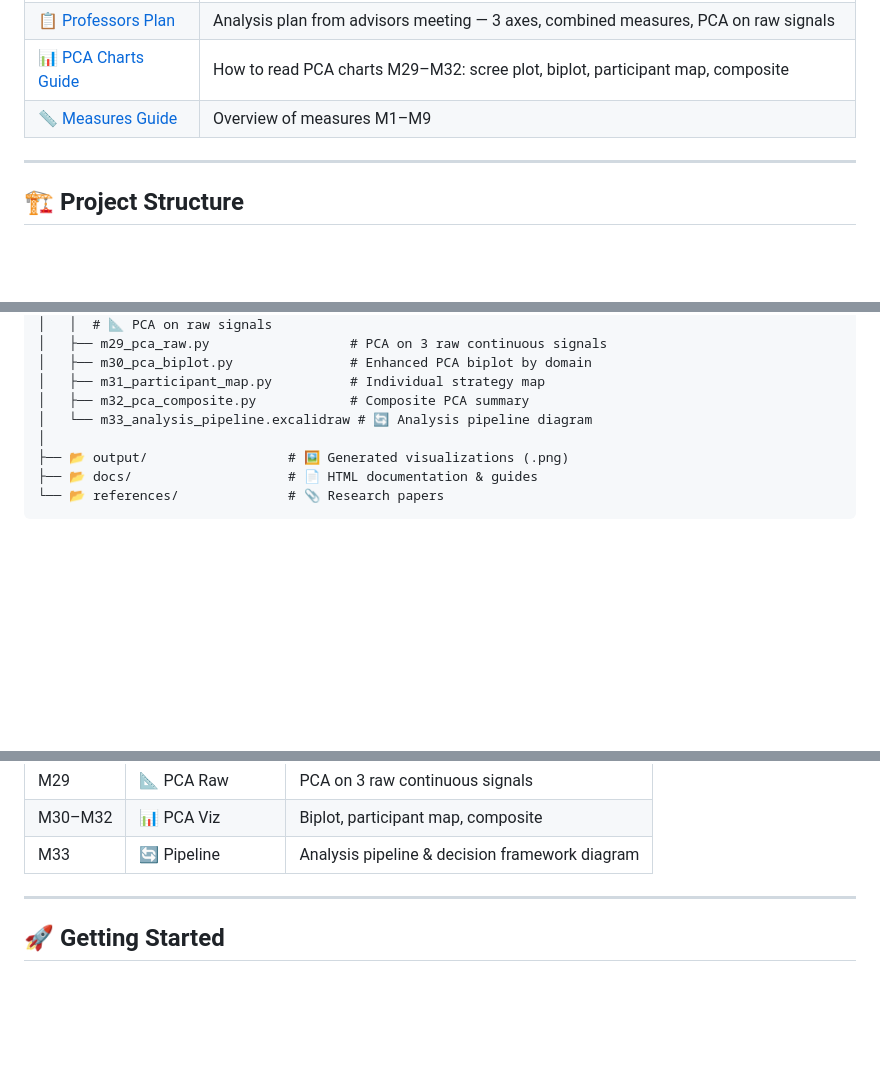
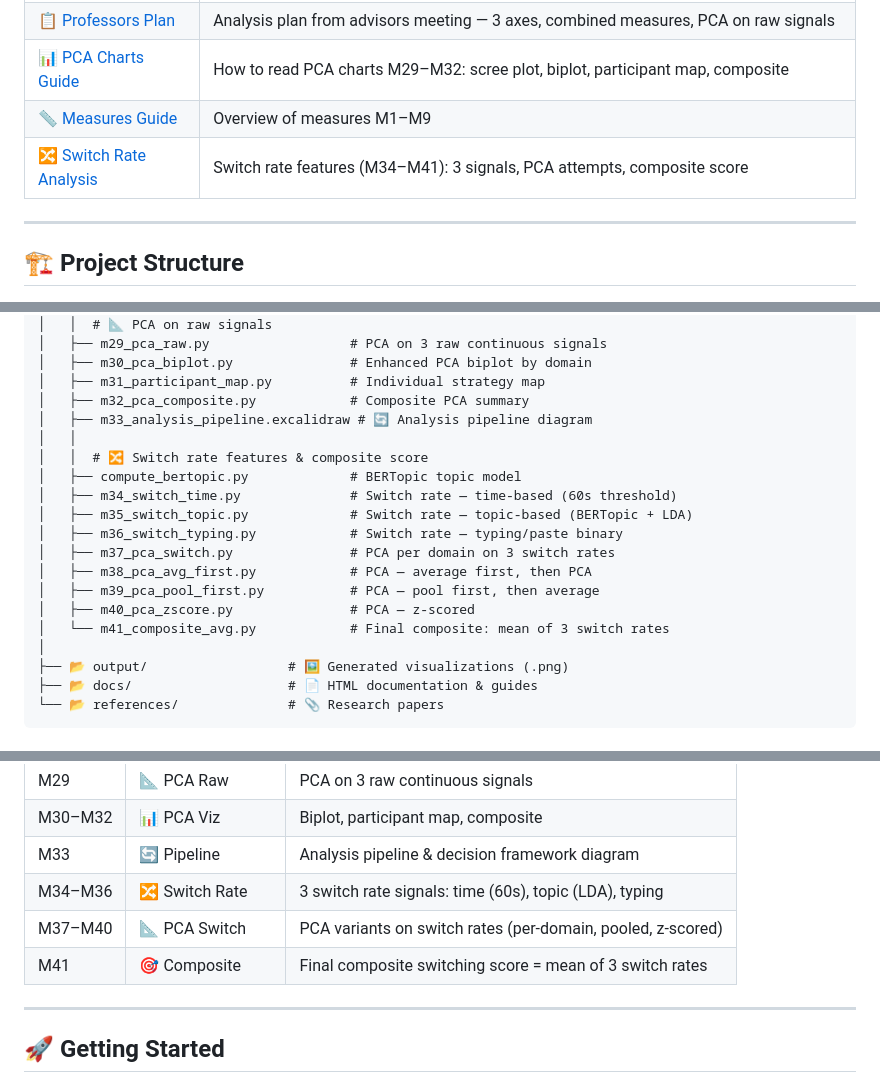
Before and after one commit to elay96/wikipedia-task-analysis-engine, a Markdown page: README.md, 3 parts joined by grey strips. GitHub-like rendering; blank space fills up the shorter version.

Commit message:
docs: add switch rate analysis HTML guide and update README
Co-Authored-By: Claude Opus 4.6 (1M context) <noreply@anthropic.com>

```diff
--- a/README.md
+++ b/README.md
@@ -30,6 +30,7 @@ Interactive HTML guides — available online via GitHub Pages:
 | 📋 [Professors Plan](https://elay96.github.io/wikipedia-task-analysis-engine/docs/professors_plan.html) | Analysis plan from advisors meeting — 3 axes, combined measures, PCA on raw signals |
 | 📊 [PCA Charts Guide](https://elay96.github.io/wikipedia-task-analysis-engine/docs/pca_charts_guide.html) | How to read PCA charts M29–M32: scree plot, biplot, participant map, composite |
 | 📏 [Measures Guide](https://elay96.github.io/wikipedia-task-analysis-engine/docs/measures_guide.html) | Overview of measures M1–M9 |
+| 🔀 [Switch Rate Analysis](https://elay96.github.io/wikipedia-task-analysis-engine/docs/switch_rate_analysis.html) | Switch rate features (M34–M41): 3 signals, PCA attempts, composite score |
 
 ---
 
@@ -93,7 +94,18 @@ wikipedia-task-analysis-engine/
 │   ├── m30_pca_biplot.py               # Enhanced PCA biplot by domain
 │   ├── m31_participant_map.py          # Individual strategy map
 │   ├── m32_pca_composite.py            # Composite PCA summary
-│   └── m33_analysis_pipeline.excalidraw # 🔄 Analysis pipeline diagram
+│   ├── m33_analysis_pipeline.excalidraw # 🔄 Analysis pipeline diagram
+│   │
+│   │  # 🔀 Switch rate features & composite score
+│   ├── compute_bertopic.py             # BERTopic topic model
+│   ├── m34_switch_time.py              # Switch rate — time-based (60s threshold)
+│   ├── m35_switch_topic.py             # Switch rate — topic-based (BERTopic + LDA)
+│   ├── m36_switch_typing.py            # Switch rate — typing/paste binary
+│   ├── m37_pca_switch.py               # PCA per domain on 3 switch rates
+│   ├── m38_pca_avg_first.py            # PCA — average first, then PCA
+│   ├── m39_pca_pool_first.py           # PCA — pool first, then average
+│   ├── m40_pca_zscore.py               # PCA — z-scored
+│   └── m41_composite_avg.py            # Final composite: mean of 3 switch rates
 │
 ├── 📂 output/                  # 🖼️ Generated visualizations (.png)
 ├── 📂 docs/                    # 📄 HTML documentation & guides
@@ -153,6 +165,9 @@ The recommended approach (see [Methodology Review](https://elay96.github.io/wiki
 | M29 | 📐 PCA Raw | PCA on 3 raw continuous signals |
 | M30–M32 | 📊 PCA Viz | Biplot, participant map, composite |
 | M33 | 🔄 Pipeline | Analysis pipeline & decision framework diagram |
+| M34–M36 | 🔀 Switch Rate | 3 switch rate signals: time (60s), topic (LDA), typing |
+| M37–M40 | 📐 PCA Switch | PCA variants on switch rates (per-domain, pooled, z-scored) |
+| M41 | 🎯 Composite | Final composite switching score = mean of 3 switch rates |
 
 ---
 
```
